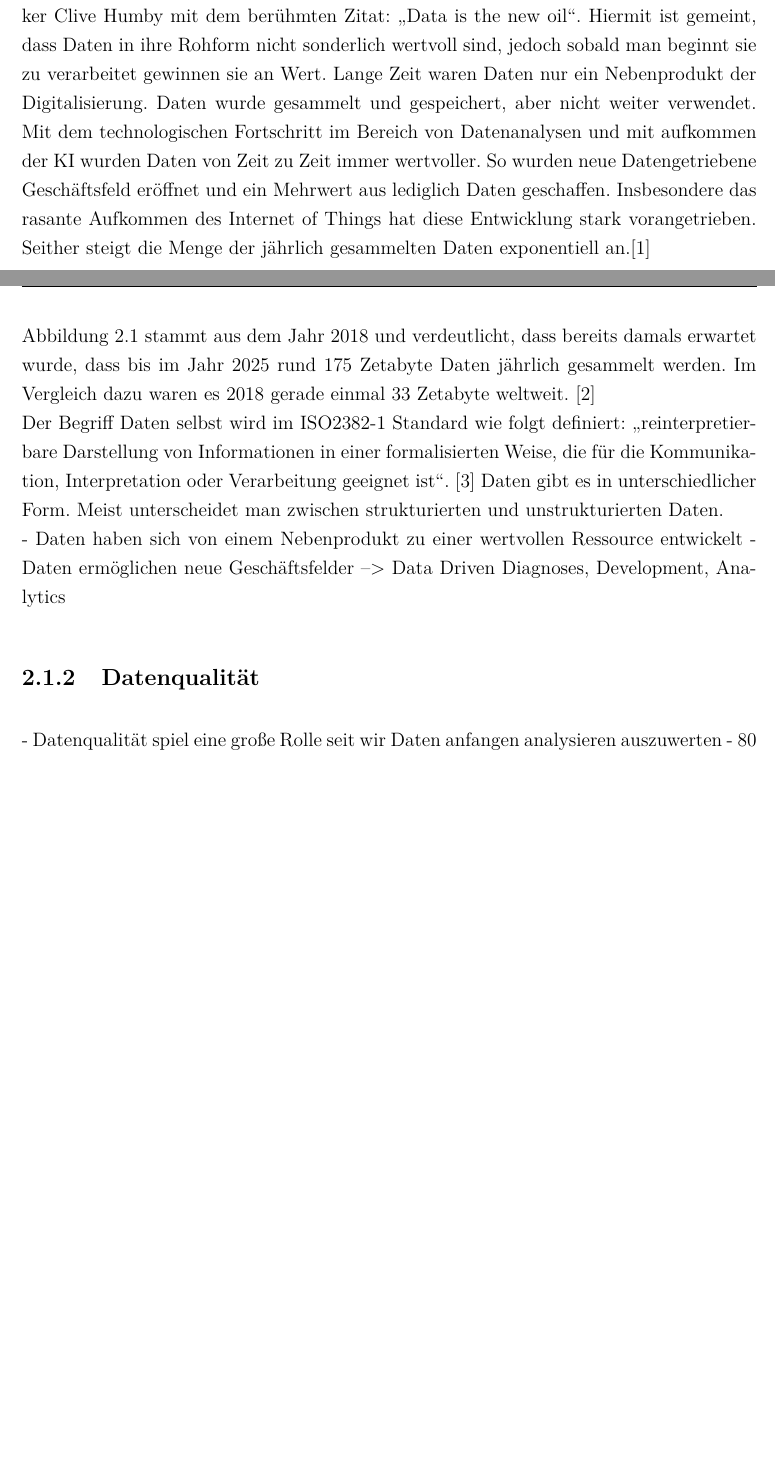
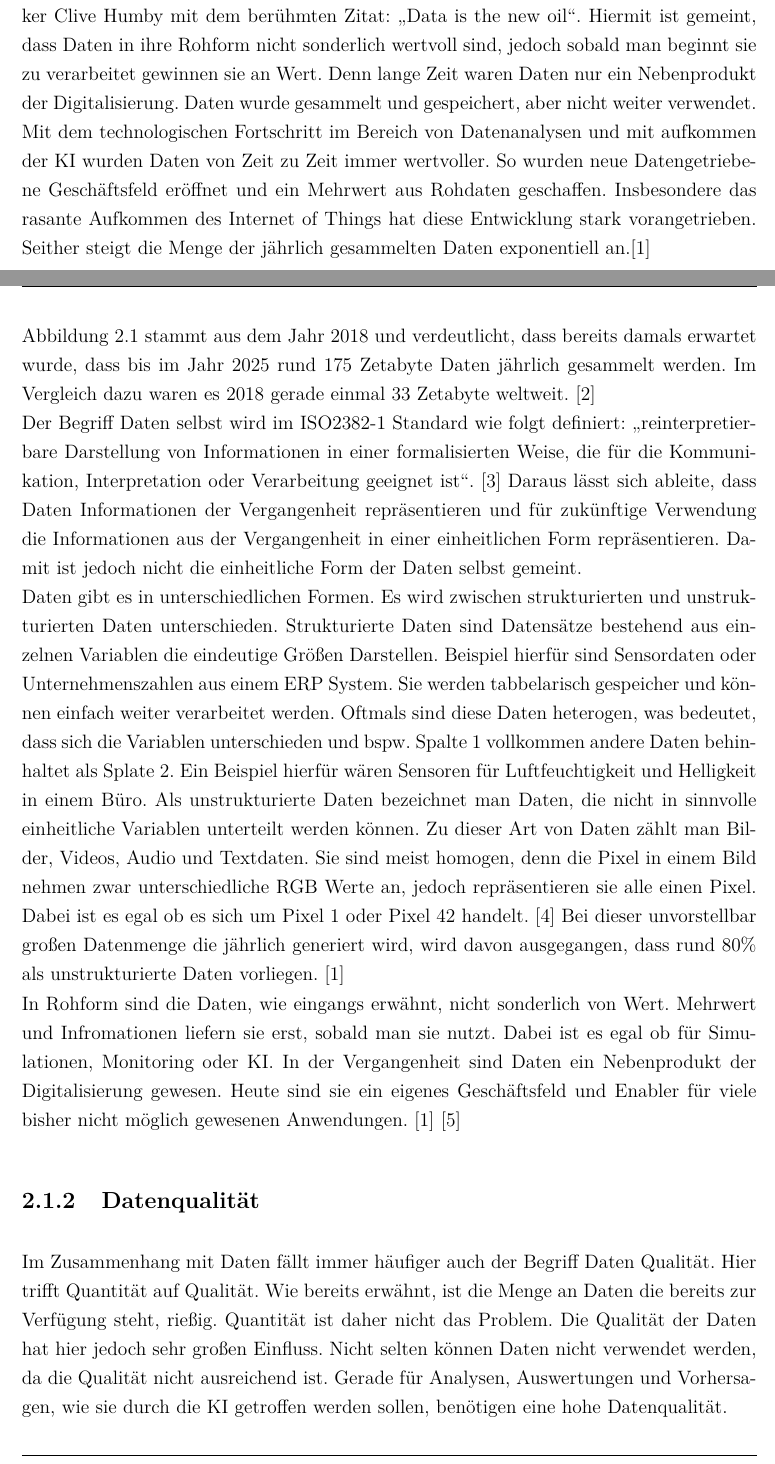
Before and after one commit to Zooaal/Datengenerator-fuer-Daten-mit-Bias, a LaTeX document (Dokumentation/Studienarbeit.tex, which reads Dokumentation/content/02kapitel.tex): two parts of pages 13 and 14 of 36 before the commit and two parts of pages 13 and 14 of 37 after it, joined at a grey line, cut so that both start at the same text, the shorter picture padded with empty space. Compiled offline with pdfLaTeX.

Commit message:
Data finished

```diff
--- a/Dokumentation/content/02kapitel.tex
+++ b/Dokumentation/content/02kapitel.tex
@@ -7,7 +7,7 @@
     \label{subsec:datenchapter}
     \subsection{Daten}
     \label{subsubsec:daten}
-        Dass Daten eine wertvolle Ressource seien, meinte bereits 2006 der britische Mathematiker Clive Humby mit dem berühmten Zitat: \glqq{}Data is the new oil\grqq{}. Hiermit ist gemeint, dass Daten in ihre Rohform nicht sonderlich wertvoll sind, jedoch sobald man beginnt sie zu verarbeitet gewinnen sie an Wert. Lange Zeit waren Daten nur ein Nebenprodukt der Digitalisierung. Daten wurde gesammelt und gespeichert, aber nicht weiter verwendet. Mit dem technologischen Fortschritt im Bereich von Datenanalysen und mit aufkommen der \ac{KI} wurden Daten von Zeit zu Zeit immer wertvoller. So wurden neue Datengetriebene Geschäftsfeld eröffnet und ein Mehrwert aus lediglich Daten geschaffen. Insbesondere das rasante Aufkommen des Internet of Things hat diese Entwicklung stark vorangetrieben. Seither steigt die Menge der jährlich gesammelten Daten exponentiell an.\cite{Otto2019}
+        Dass Daten eine wertvolle Ressource seien, meinte bereits 2006 der britische Mathematiker Clive Humby mit dem berühmten Zitat: \glqq{}Data is the new oil\grqq{}. Hiermit ist gemeint, dass Daten in ihre Rohform nicht sonderlich wertvoll sind, jedoch sobald man beginnt sie zu verarbeitet gewinnen sie an Wert. Denn lange Zeit waren Daten nur ein Nebenprodukt der Digitalisierung. Daten wurde gesammelt und gespeichert, aber nicht weiter verwendet. Mit dem technologischen Fortschritt im Bereich von Datenanalysen und mit aufkommen der \ac{KI} wurden Daten von Zeit zu Zeit immer wertvoller. So wurden neue Datengetriebene Geschäftsfeld eröffnet und ein Mehrwert aus Rohdaten geschaffen. Insbesondere das rasante Aufkommen des Internet of Things hat diese Entwicklung stark vorangetrieben. Seither steigt die Menge der jährlich gesammelten Daten exponentiell an.\cite{Otto2019}
         \\
         \begin{figure}[h]
             \centering
@@ -18,14 +18,16 @@
         \\
         Abbildung \ref{fig:DataSize} stammt aus dem Jahr 2018 und verdeutlicht, dass bereits damals erwartet wurde, dass bis im Jahr 2025 rund 175 Zetabyte Daten jährlich gesammelt werden. Im Vergleich dazu waren es 2018 gerade einmal 33 Zetabyte weltweit. \cite{Reinsel2018}
         \\
-        Der Begriff Daten selbst wird im ISO2382-1 Standard wie folgt definiert: \glqq{}reinterpretierbare Darstellung von Informationen in einer formalisierten Weise, die für die Kommunikation, Interpretation oder Verarbeitung geeignet ist\grqq{}. \cite{ISO2382} Daten gibt es in unterschiedlicher Form. Meist unterscheidet man zwischen strukturierten und unstrukturierten Daten.
+        Der Begriff Daten selbst wird im ISO2382-1 Standard wie folgt definiert: \glqq{}reinterpretierbare Darstellung von Informationen in einer formalisierten Weise, die für die Kommunikation, Interpretation oder Verarbeitung geeignet ist\grqq{}. \cite{ISO2382} Daraus lässt sich ableite, dass Daten Informationen der Vergangenheit repräsentieren und für zukünftige Verwendung die Informationen aus der Vergangenheit in einer einheitlichen Form repräsentieren. Damit ist jedoch nicht die einheitliche Form der Daten selbst gemeint.
         \\
-        - Daten haben sich von einem Nebenprodukt zu einer wertvollen Ressource entwickelt
-        - Daten ermöglichen neue Geschäftsfelder --> Data Driven Diagnoses, Development, Analytics
+        Daten gibt es in unterschiedlichen Formen. Es wird zwischen strukturierten und unstrukturierten Daten unterschieden. Strukturierte Daten sind Datensätze bestehend aus einzelnen Variablen die eindeutige Größen Darstellen. Beispiel hierfür sind Sensordaten oder Unternehmenszahlen aus einem ERP System. Sie werden tabbelarisch gespeicher und können einfach weiter verarbeitet werden. Oftmals sind diese Daten heterogen, was bedeutet, dass sich die Variablen unterschieden und bspw. Spalte 1 vollkommen andere Daten behinhaltet als Splate 2. Ein Beispiel hierfür wären Sensoren für Luftfeuchtigkeit und Helligkeit in einem Büro. Als unstrukturierte Daten bezeichnet man Daten, die nicht in sinnvolle einheitliche Variablen unterteilt werden können. Zu dieser Art von Daten zählt man Bilder, Videos, Audio und Textdaten. Sie sind meist homogen, denn die Pixel in einem Bild nehmen zwar unterschiedliche RGB Werte an, jedoch repräsentieren sie alle einen Pixel. Dabei ist es egal ob es sich um Pixel 1 oder Pixel 42 handelt. \cite{Horn2022} Bei dieser unvorstellbar großen Datenmenge die jährlich generiert wird, wird davon ausgegangen, dass rund 80\% als unstrukturierte Daten vorliegen. \cite{Otto2019}
+        \\
+        In Rohform sind die Daten, wie eingangs erwähnt, nicht sonderlich von Wert. Mehrwert und Infromationen liefern sie erst, sobald man sie nutzt. Dabei ist es egal ob für Simulationen, Monitoring oder \ac{KI}. In der Vergangenheit sind Daten ein Nebenprodukt der Digitalisierung gewesen. Heute sind sie ein eigenes Geschäftsfeld und Enabler für viele bisher nicht möglich gewesenen Anwendungen. \cite{Otto2019} \cite{Gröger2021}
 
     \subsection{Datenqualität}
     \label{subsubsec:datenqualität}
-        - Datenqualität spiel eine große Rolle seit wir Daten anfangen analysieren auszuwerten
+        Im Zusammenhang mit Daten fällt immer häufiger auch der Begriff Daten Qualität. Hier trifft Quantität auf Qualität. Wie bereits erwähnt, ist die Menge an Daten die bereits zur Verfügung steht, rießig. Quantität ist daher nicht das Problem. Die Qualität der Daten hat hier jedoch sehr großen Einfluss. Nicht selten können Daten nicht verwendet werden, da die Qualität nicht ausreichend ist. Gerade für Analysen, Auswertungen und Vorhersagen, wie sie durch die \ac*{KI} getroffen werden sollen, benötigen eine hohe Datenqualität.
+        \\
         - 80 Prozent der Arbeit eines Data Scientist ist das Daten vorverarbeiten aufgrund schlechter Datenqualität
         - Data Quality Management
         - Data Qaulity Richtlinien und Anforderungen
```
Also changed, not shown: Dokumentation/Literatur.bib (+7 -5 lines), Dokumentation/Studienarbeit.bbl, Dokumentation/Studienarbeit.pdf, Literatur/Reinsel (2018) - idc-seagate-dataage-whitepaper.pdf (added), Dokumentation/content/02kapitel.tex (2 more changed lines), 10 other files.
